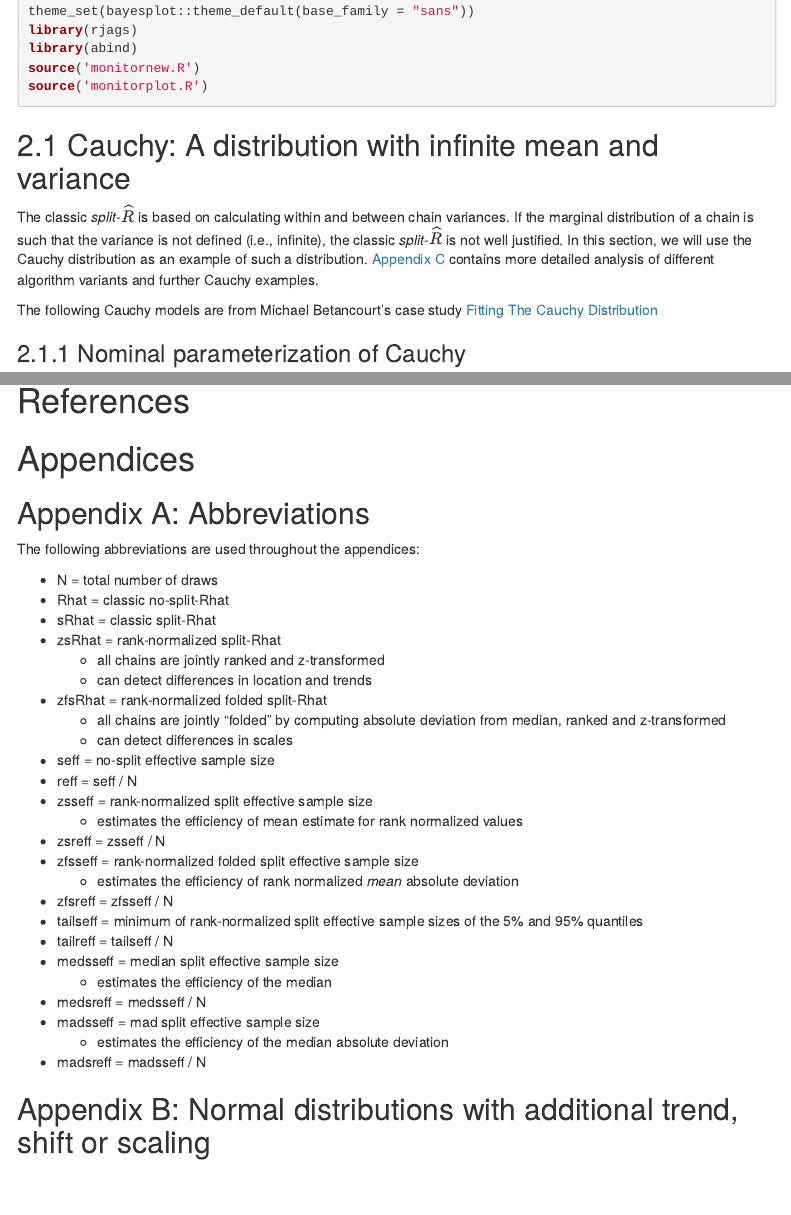
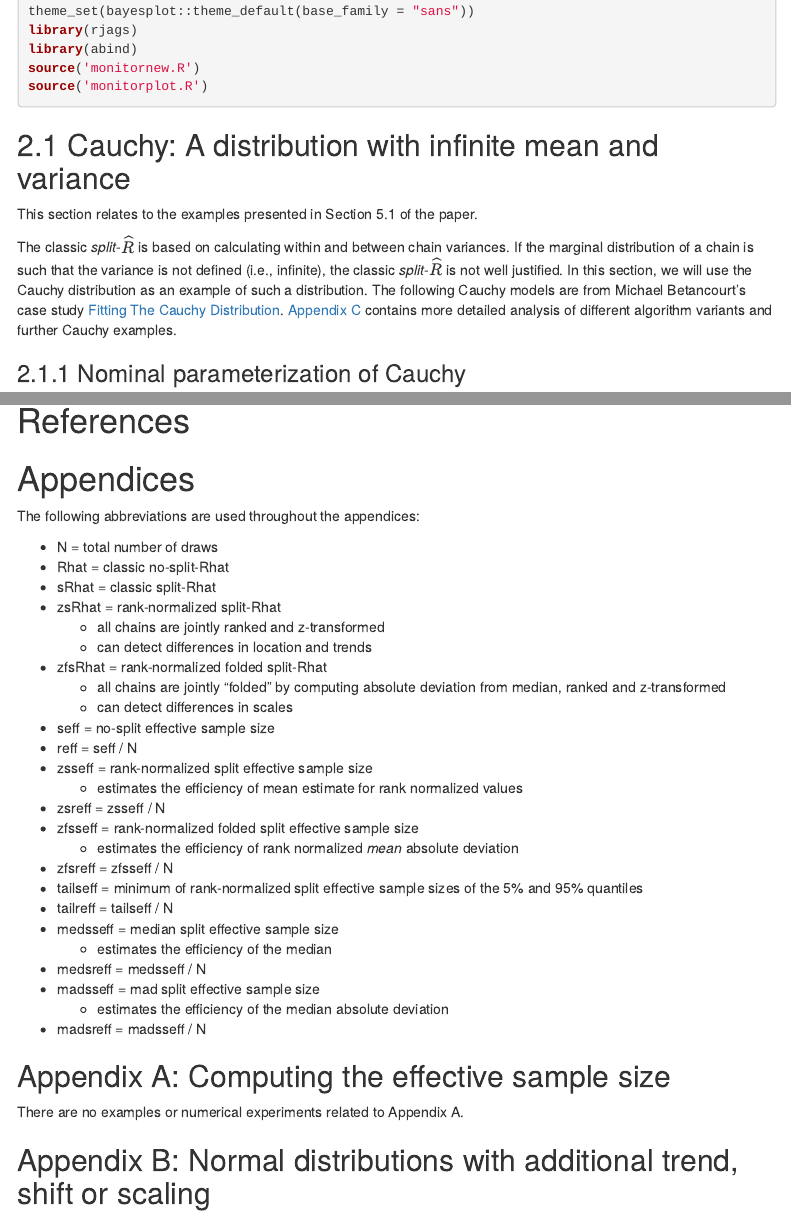
Before and after one commit to avehtari/rhat_ess, an R Markdown document (code/rhat_ess.Rmd): the page in a window 1100 px wide, from 940 px down before the commit and from 960 px down after it, so that both start at the same text, and a second part further down, joined at a grey line. Rendered offline with R 4.5, knitr and Pandoc, with nearby package versions; code that draws random numbers runs with fixed seeds of ours; some code elsewhere in the file could not run offline; a font, style sheet, LaTeX package, included part or bibliography that could not be used is replaced or left out; menus at the side of the page are left out.

Commit message:
make Appendix A consistent with the paper

```diff
--- a/code/rhat_ess.Rmd
+++ b/code/rhat_ess.Rmd
@@ -71,16 +72,17 @@ source('monitorplot.R')
 
 ## Cauchy: A distribution with infinite mean and variance {#cauchy}
 
+This section relates to the examples presented in Section 5.1 of the paper.
+
 The classic *split*-$\widehat{R}$ is based on calculating within and between
 chain variances. If the marginal distribution of a chain is such that the
 variance is not defined (i.e., infinite), the classic *split*-$\widehat{R}$ is
 not well justified. In this section, we will use the Cauchy distribution as an
-example of such a distribution. [Appendix C](#AppendixC) contains more
-detailed analysis of different algorithm variants and further Cauchy
-examples.
-
+example of such a distribution.
 The following Cauchy models are from Michael Betancourt's case study
-[Fitting The Cauchy Distribution](https://betanalpha.github.io/assets/case_studies/fitting_the_cauchy.html)
+[Fitting The Cauchy Distribution](https://betanalpha.github.io/assets/case_studies/fitting_the_cauchy.html).
+[Appendix C](#AppendixC) contains more detailed analysis of different algorithm
+variants and further Cauchy examples.
 
 ### Nominal parameterization of Cauchy
 
@@ -437,9 +440,6 @@ mcmc_hist_r_scale(samp_ncp2[, , 2])
 
 
 # Appendices {.unnumbered}
-
-
-## Appendix A: Abbreviations {#AppendixA .unnumbered}
 
 The following abbreviations are used throughout the appendices:
 
@@ -472,6 +472,10 @@ The following abbreviations are used throughout the appendices:
  - madsreff = madsseff / N
 
 
+## Appendix A: Computing the effective sample size {#AppendixA .unnumbered}
+
+There are no examples or numerical experiments related to Appendix A.
+
 
 ## Appendix B: Normal distributions with additional trend, shift or scaling {#AppendixB .unnumbered}
 
```
Also changed, not shown: code/rhat_ess.Rmd (6 more changed lines).
